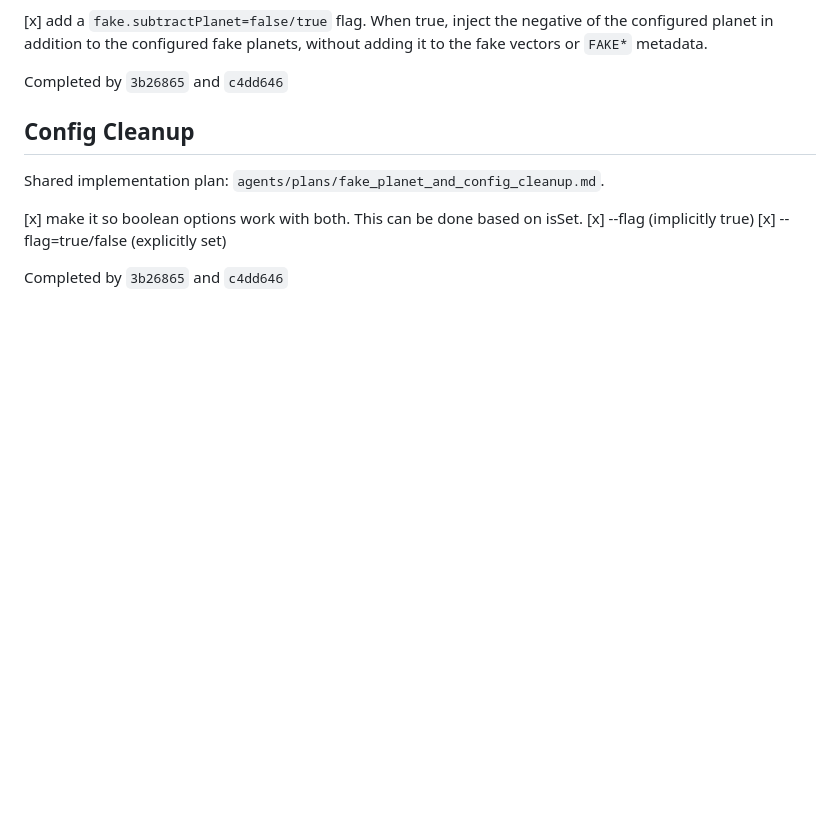
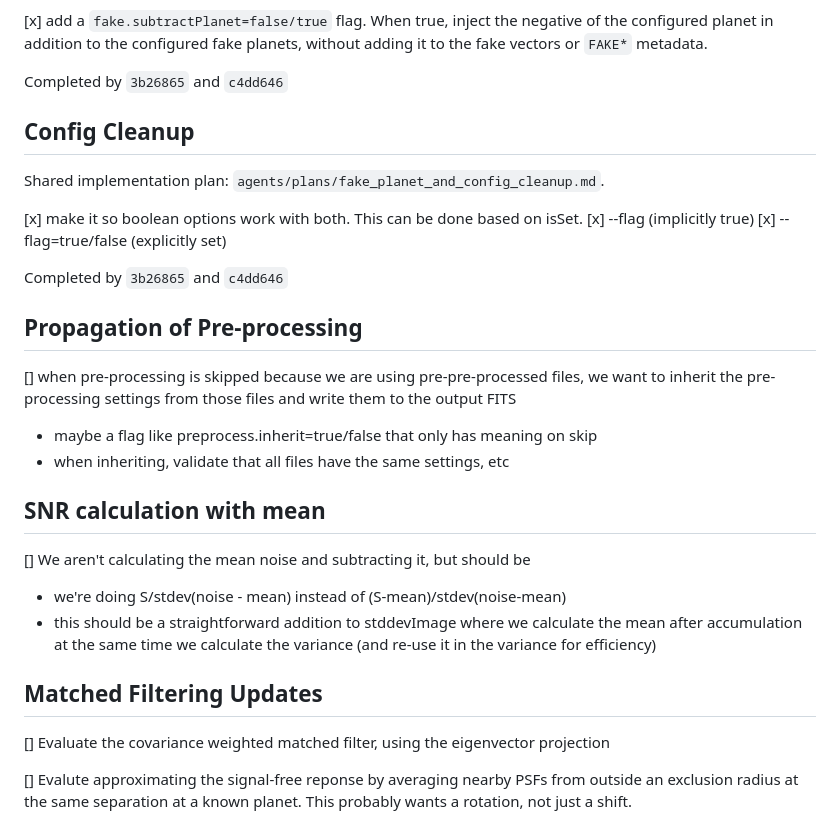
Before and after one commit to jaredmales/hciReduce, a Markdown page: agents/plans/developer_todo.md, the part around the change. GitHub-like rendering; blank space fills up the shorter version.

Commit message:
added to todo

```diff
--- a/agents/plans/developer_todo.md
+++ b/agents/plans/developer_todo.md
@@ -184,3 +184,21 @@ Shared implementation plan: `agents/plans/fake_planet_and_config_cleanup.md`.
    [x] --flag=true/false (explicitly set)
 
 Completed by `3b26865` and `c4dd646`
+
+## Propagation of Pre-processing
+
+[] when pre-processing is skipped because we are using pre-pre-processed files, we want to inherit the pre-processing settings from those files and write them to the output FITS
+   - maybe a flag like preprocess.inherit=true/false that only has meaning on skip
+   - when inheriting, validate that all files have the same settings, etc
+
+## SNR calculation with mean
+
+[] We aren't calculating the mean noise and subtracting it, but should be
+   - we're doing S/stdev(noise - mean) instead of (S-mean)/stdev(noise-mean)
+   - this should be a straightforward addition to stddevImage where we calculate the mean after accumulation at the same time we calculate the variance (and re-use it in the variance for efficiency)
+
+## Matched Filtering Updates
+
+[] Evaluate the covariance weighted matched filter, using the eigenvector projection
+
+[] Evalute approximating the signal-free reponse by averaging nearby PSFs from outside an exclusion radius at the same separation at a known planet.  This probably wants a rotation, not just a shift.
```
